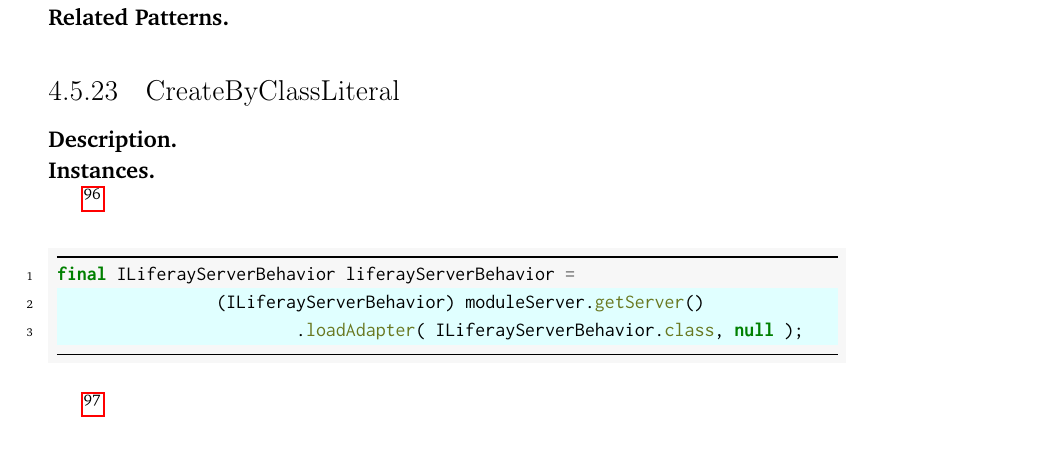
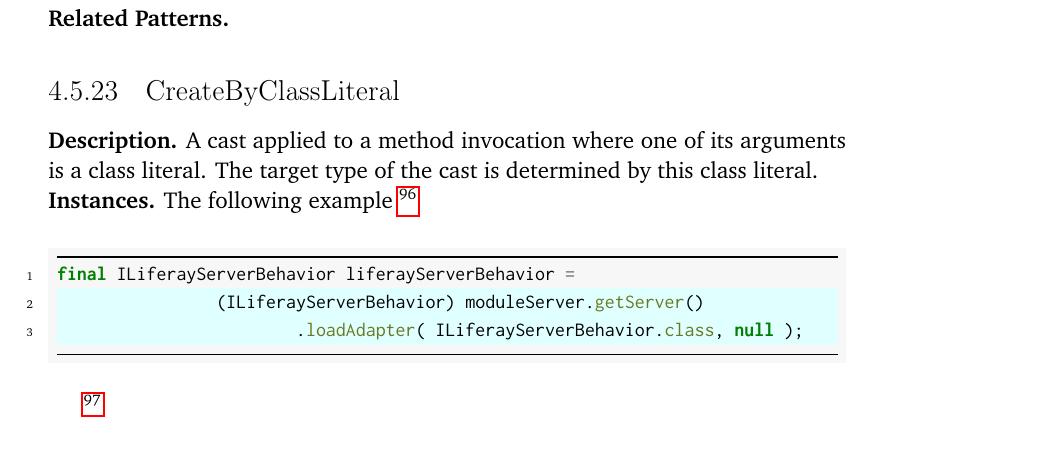
Before and after one commit to acuarica/phd-thesis, a LaTeX thesis (phd-thesis.tex, which reads chapters/casts/patterns/CreateByClassLiteral.tex): part of page 109 of 162, cut so that both start at the same text. Compiled offline with pdfLaTeX.

Commit message:
CreateByClassLiteral short description.

```diff
--- a/chapters/casts/patterns/CreateByClassLiteral.tex
+++ b/chapters/casts/patterns/CreateByClassLiteral.tex
@@ -1,7 +1,9 @@
 \begin{pattern}{CreateByClassLiteral}
+A cast applied to a method invocation where one of its arguments is a class literal.
+The target type of the cast is determined by this class literal.
 
 \instances{}
-
+The following example
 \footnote{\url{http://bit.ly/liferay_liferay-ide_2FMG0f6}}
 
 %https://lgtm.com/projects/g/liferay/liferay-ide/snapshot/dist-2980259-1524814812150/files/tools/plugins/com.liferay.ide.server.ui/src/com/liferay/ide/server/ui/handlers/RedeployHandler.java?sort=name&dir=ASC&mode=heatmap#L64
```
Also changed, not shown: chapters/casts/patterns/CreateByClassLiteral.tex (1 more changed lines).
